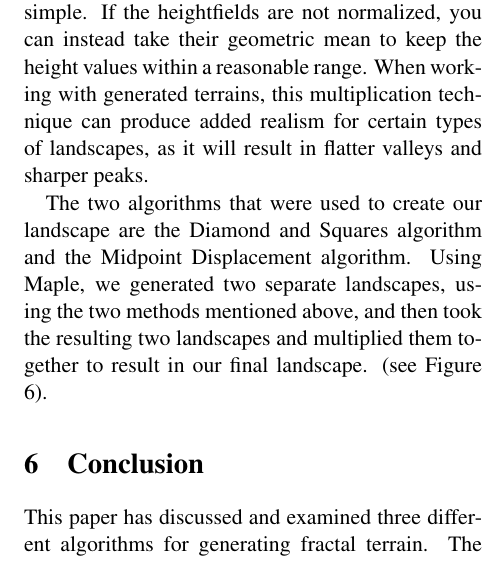
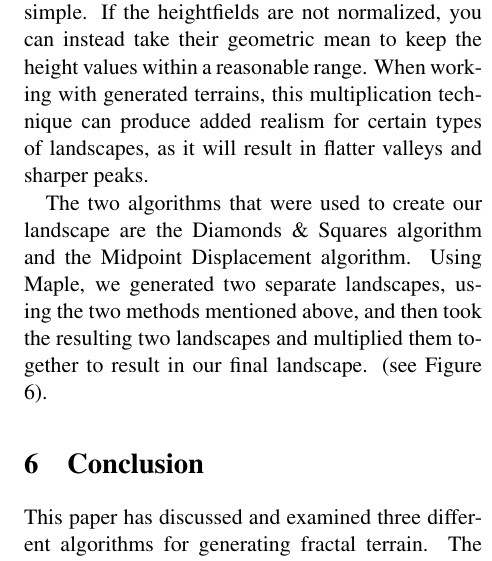
Before and after one commit to elfprince13/Math-Seminar-Project--Terrain-Generation, a LaTeX paper (paper/terrain.tex): part of one column of page 6 of 7, cut so that both start at the same text. Compiled offline with pdfLaTeX; the source files are stored in an older character set and shown here as Unicode.

Commit message:
fixed diamonds and squares in section 5

```diff
--- a/paper/terrain.tex
+++ b/paper/terrain.tex
@@ -257,7 +257,7 @@
 	multiplication technique can produce added realism for certain types of landscapes, as it will result in flatter valleys and
 	sharper peaks.
 
-	The two algorithms that were used to create our landscape are the Diamond and Squares algorithm and the Midpoint Displacement algorithm. Using Maple, we generated two separate landscapes, using the two methods mentioned above, and then took the resulting two landscapes and multiplied them together to result in our final landscape.
+	The two algorithms that were used to create our landscape are the Diamonds \& Squares algorithm and the Midpoint Displacement algorithm. Using Maple, we generated two separate landscapes, using the two methods mentioned above, and then took the resulting two landscapes and multiplied them together to result in our final landscape.
 (see Figure \ref{fig:multiplication}).
 
 	\begin{figure}[ht]
```
